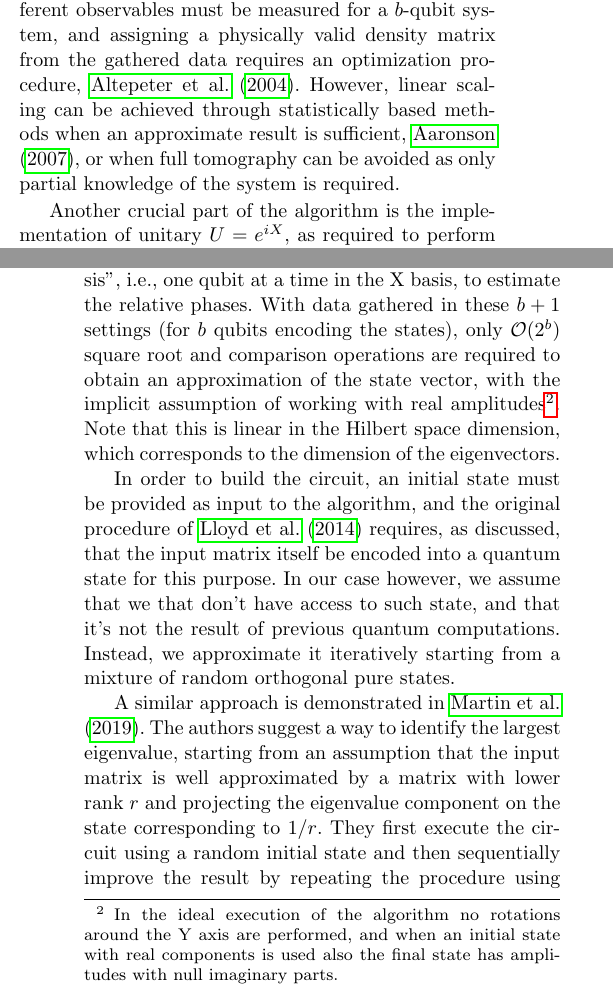
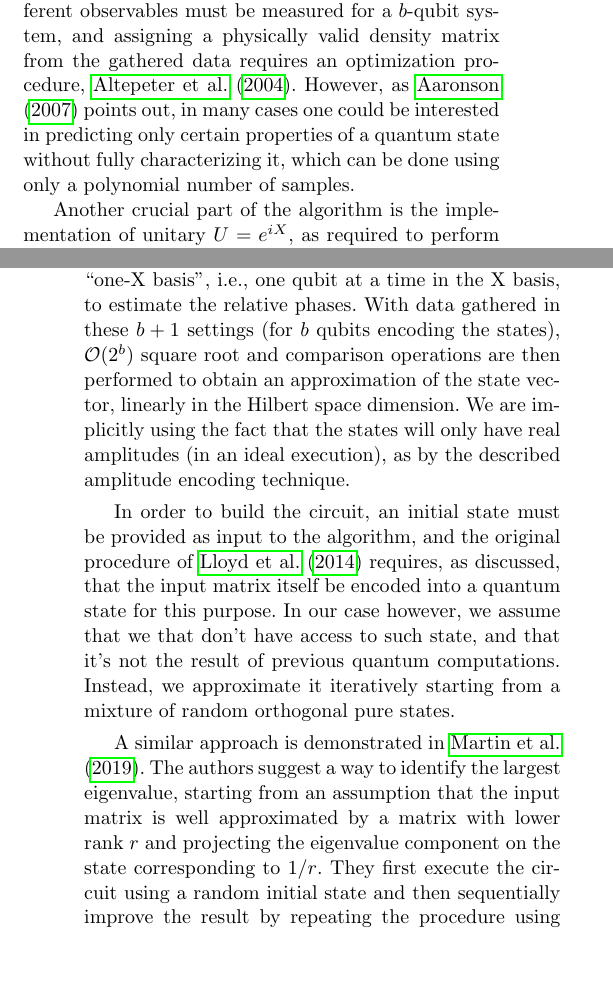
Before and after one commit to Askarpour/QMI-2021, a LaTeX paper (main.tex): two parts of the columns of pages 3 and 4 of 8, joined at a grey line, cut so that both start at the same text, the shorter picture padded with empty space. Compiled offline with pdfLaTeX.

Commit message:
General corrections

```diff
--- a/main.tex
+++ b/main.tex
@@ -149,7 +150,8 @@ This is a critical aspect because once the circuit is executed to produce a stat
 \end{equation}
 Since in the final state of the algorithm the eigenvalues and the eigenvectors are entangled, when a $\lambda_k$ is measured the corresponding $\ket{\phi_k}$ can be sampled; reconstructing this state corresponds to determining the vector's components.
 
-The process of reconstructing a quantum state through measurements is called Quantum State Tomography, and is in general computationally intensive: $\mathcal{O}(4^b)$ different observables must be measured for a $b$-qubit system, and assigning a physically valid density matrix from the gathered data requires an optimization procedure, \cite{lecnotesphys}. However, linear scaling can be achieved through statistically based methods when an approximate result is sufficient, \cite{Aaronson_2007}, or when full tomography can be avoided as only partial knowledge of the system is required.
+The process of reconstructing a quantum state through measurements is called Quantum State Tomography, and is in general computationally intensive: $\mathcal{O}(4^b)$ different observables must be measured for a $b$-qubit system, and assigning a physically valid density matrix from the gathered data requires an optimization procedure, \cite{lecnotesphys}.
+However, as \cite{Aaronson_2007} points out, in many cases one could be interested in predicting only certain properties of a quantum state without fully characterizing it, which can be done using only a polynomial number of samples.
 
 Another crucial part of the algorithm is the implementation of unitary  $U=e^{iX}$, as required to perform the QPE. The problem of finding a circuit that approximates such unitary operator for a given $2^n\times2^n$ hermitian matrix $X$ has also been widely discussed in the literature under the name of Hamiltonian Simulation.
 
@@ -187,7 +189,9 @@ Finally, it should be pointed out that different algorithms for QPE have been de
 An implementation of the algorithm was realized in Python using Qiskit, and is available in the repository for this work \cite{QPCArepo}.\\
 Phase estimation was implemented using the described circuit, and a roundoff parameter was included to consider reduced precision approximations and increase the probability of the correct outcome as explained.
 For the realization of the $c-U$ gates instead, the complex matter of Hamiltonian simulation was here avoided, and matrix exponentiation was performed simply using the \texttt{expm} function of NumPy \cite{oliphant2006guide}.
-For what regards the tomography of eigenstates, in our implementation a simple method was adopted that only measures the system in the computational Z basis, to estimate the amplitudes absolute values, and in the ``one-X basis", i.e., one qubit at a time in the X basis, to estimate the relative phases. With data gathered in these $b+1$ settings (for $b$ qubits encoding the states), only $\mathcal{O}(2^b)$  square root and comparison operations are required to obtain an approximation of the state vector, with the implicit assumption of working with real amplitudes\footnote{In the ideal execution of the algorithm no rotations around the Y axis are performed, and when an initial state with real components is used also the final state has amplitudes with null imaginary parts.}. Note that this is linear in the Hilbert space dimension, which corresponds to the dimension of the eigenvectors.
+
+For what regards the tomography of eigenstates, in our implementation a simple method was adopted that only measures the system in the computational Z basis, to estimate the amplitudes absolute values, and in the ``one-X basis", i.e., one qubit at a time in the X basis, to estimate the relative phases. With data gathered in these $b+1$ settings (for $b$ qubits encoding the states), $\mathcal{O}(2^b)$  square root and comparison operations are then performed to obtain an approximation of the state vector, linearly in the Hilbert space dimension.
+We are implicitly using the fact that the states will only have real amplitudes (in an ideal execution), as by the described amplitude encoding technique.
 
 In order to build the circuit, an initial state must be provided as input to the algorithm, and the original procedure of \cite{Lloyd_2014} requires, as discussed, that the input matrix itself be encoded into a quantum state for this purpose. In our case however, we assume that we that don't have access to such state, and that it's not the result of previous quantum computations. Instead, we approximate it iteratively starting from a mixture of random orthogonal pure states.
 
```
Also changed, not shown: main.tex (12 more changed lines).
